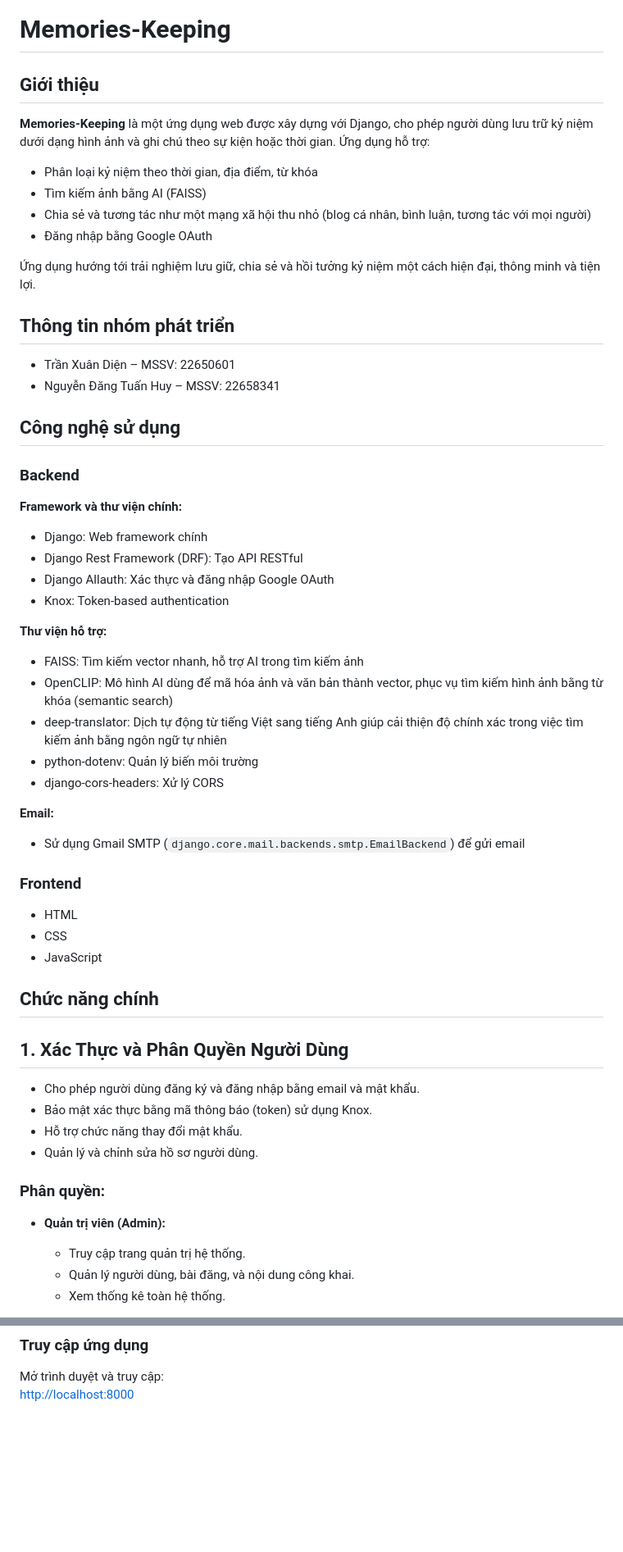
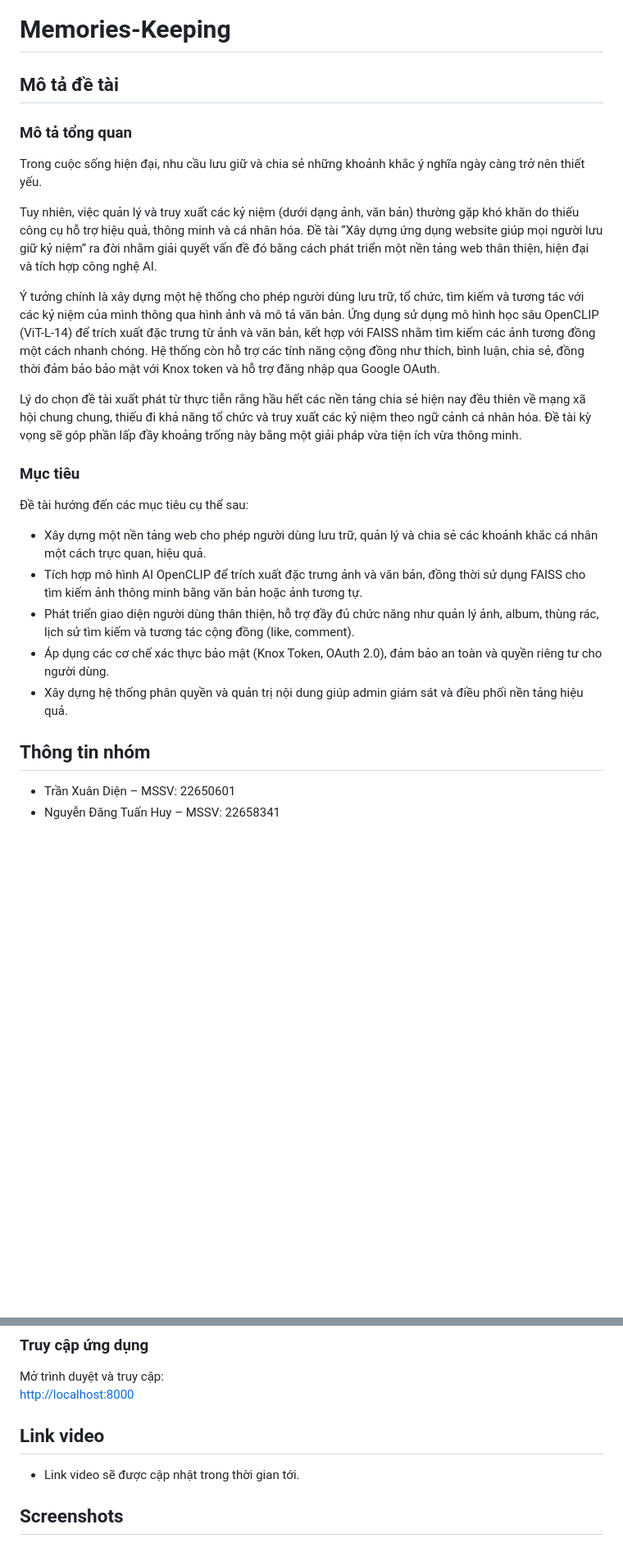
Before and after one commit to iuh-application-development/Memories-Keeping, a Markdown page: README.md, 2 parts joined by grey strips. Shown at 82% size. GitHub-like rendering; blank space fills up the shorter version.

```diff
--- a/README.md
+++ b/README.md
@@ -1,63 +1,26 @@
 # Memories-Keeping
 
-## Giới thiệu
+## Mô tả đề tài
+### Mô tả tổng quan
 
-**Memories-Keeping** là một ứng dụng web được xây dựng với Django, cho phép người dùng lưu trữ kỷ niệm dưới dạng hình ảnh và ghi chú theo sự kiện hoặc thời gian. Ứng dụng hỗ trợ:
+Trong cuộc sống hiện đại, nhu cầu lưu giữ và chia sẻ những khoảnh khắc ý nghĩa ngày càng trở nên thiết yếu.
 
-- Phân loại kỷ niệm theo thời gian, địa điểm, từ khóa
-- Tìm kiếm ảnh bằng AI (FAISS)
-- Chia sẻ và tương tác như một mạng xã hội thu nhỏ (blog cá nhân, bình luận, tương tác với mọi người)
-- Đăng nhập bằng Google OAuth
+Tuy nhiên, việc quản lý và truy xuất các kỷ niệm (dưới dạng ảnh, văn bản) thường gặp khó khăn do thiếu công cụ hỗ trợ hiệu quả, thông minh và cá nhân hóa. Đề tài “Xây dựng ứng dụng website giúp mọi người lưu giữ kỷ niệm” ra đời nhằm giải quyết vấn đề đó bằng cách phát triển một nền tảng web thân thiện, hiện đại và tích hợp công nghệ AI.
 
-Ứng dụng hướng tới trải nghiệm lưu giữ, chia sẻ và hồi tưởng kỷ niệm một cách hiện đại, thông minh và tiện lợi.
+Ý tưởng chính là xây dựng một hệ thống cho phép người dùng lưu trữ, tổ chức, tìm kiếm và tương tác với các kỷ niệm của mình thông qua hình ảnh và mô tả văn bản. Ứng dụng sử dụng mô hình học sâu OpenCLIP (ViT-L-14) để trích xuất đặc trưng từ ảnh và văn bản, kết hợp với FAISS nhằm tìm kiếm các ảnh tương đồng một cách nhanh chóng. Hệ thống còn hỗ trợ các tính năng cộng đồng như thích, bình luận, chia sẻ, đồng thời đảm bảo bảo mật với Knox token và hỗ trợ đăng nhập qua Google OAuth.
 
-## Thông tin nhóm phát triển
+Lý do chọn đề tài xuất phát từ thực tiễn rằng hầu hết các nền tảng chia sẻ hiện nay đều thiên về mạng xã hội chung chung, thiếu đi khả năng tổ chức và truy xuất các kỷ niệm theo ngữ cảnh cá nhân hóa. Đề tài kỳ vọng sẽ góp phần lấp đầy khoảng trống này bằng một giải pháp vừa tiện ích vừa thông minh.
+
+### Mục tiêu
+Đề tài hướng đến các mục tiêu cụ thể sau:
+- Xây dựng một nền tảng web cho phép người dùng lưu trữ, quản lý và chia sẻ các khoảnh khắc cá nhân một cách trực quan, hiệu quả.
+- Tích hợp mô hình AI OpenCLIP để trích xuất đặc trưng ảnh và văn bản, đồng thời sử dụng FAISS cho tìm kiếm ảnh thông minh bằng văn bản hoặc ảnh tương tự.
+- Phát triển giao diện người dùng thân thiện, hỗ trợ đầy đủ chức năng như quản lý ảnh, album, thùng rác, lịch sử tìm kiếm và tương tác cộng đồng (like, comment).
+- Áp dụng các cơ chế xác thực bảo mật (Knox Token, OAuth 2.0), đảm bảo an toàn và quyền riêng tư cho người dùng.
+- Xây dựng hệ thống phân quyền và quản trị nội dung giúp admin giám sát và điều phối nền tảng hiệu quả.
+
+
+## Thông tin nhóm
 
 - Trần Xuân Diện – MSSV: 22650601
 - Nguyễn Đăng Tuấn Huy – MSSV: 22658341
-
-## Công nghệ sử dụng
-
-### Backend
-
-**Framework và thư viện chính:**
-
-- Django: Web framework chính
-- Django Rest Framework (DRF): Tạo API RESTful
-- Django Allauth: Xác thực và đăng nhập Google OAuth
-- Knox: Token-based authentication
-
-**Thư viện hỗ trợ:**
-
-- FAISS: Tìm kiếm vector nhanh, hỗ trợ AI trong tìm kiếm ảnh
-- OpenCLIP: Mô hình AI dùng để mã hóa ảnh và văn bản thành vector, phục vụ tìm kiếm hình ảnh bằng từ khóa (semantic search)
-- deep-translator: Dịch tự động từ tiếng Việt sang tiếng Anh giúp cải thiện độ chính xác trong việc tìm kiếm ảnh bằng ngôn ngữ tự nhiên
-- python-dotenv: Quản lý biến môi trường
-- django-cors-headers: Xử lý CORS
-
-**Email:**
-
-- Sử dụng Gmail SMTP (`django.core.mail.backends.smtp.EmailBackend`) để gửi email
-
-### Frontend
-
-- HTML
-- CSS
-- JavaScript
-
-## Chức năng chính
-
-## 1. Xác Thực và Phân Quyền Người Dùng
-
-- Cho phép người dùng đăng ký và đăng nhập bằng email và mật khẩu.
-- Bảo mật xác thực bằng mã thông báo (token) sử dụng Knox.
-- Hỗ trợ chức năng thay đổi mật khẩu.
-- Quản lý và chỉnh sửa hồ sơ người dùng.
-
-### Phân quyền:
-
-- **Quản trị viên (Admin):**
-  - Truy cập trang quản trị hệ thống.
-  - Quản lý người dùng, bài đăng, và nội dung công khai.
-  - Xem thống kê toàn hệ thống.
-
@@ -181,3 +69,8 @@ python manage.py runserver
 
 Mở trình duyệt và truy cập:
 [http://localhost:8000](http://localhost:8000)
+
+## Link video
+- Link video sẽ được cập nhật trong thời gian tới.
+
+## Screenshots
```
Also changed, not shown: other parts of README.md (+0 -75 lines).
